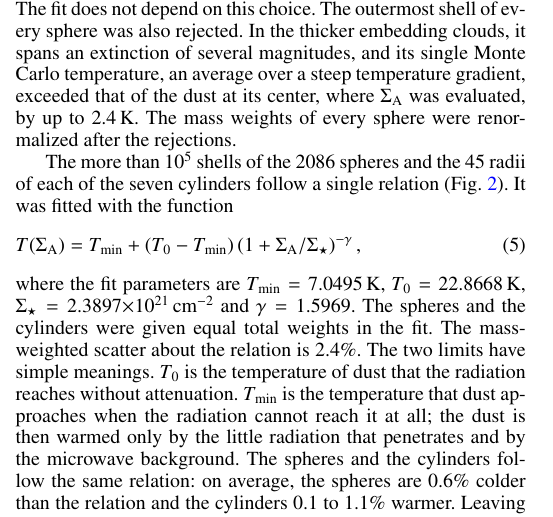
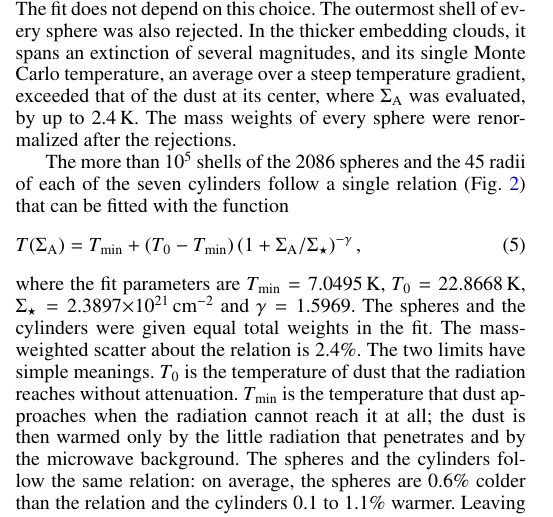
Before and after one commit to amenshch/Aquila-cutout-test, a LaTeX paper (latex/261020/hires2_correction.tex): part of one column of page 4 of 22, cut so that both start at the same text. Compiled offline with pdfLaTeX.

Commit message:
Add files via upload

```diff
--- a/latex/261020/hires2_correction.tex
+++ b/latex/261020/hires2_correction.tex
@@ -327,13 +331,15 @@ clouds, it spans an extinction of several magnitudes, and its single Monte Carlo
 gradient, exceeded that of the dust at its center, where $\Sigma_{\rm A}$ was evaluated, by up to $2.4$\,K. The mass weights of
 every sphere were renormalized after the rejections.
 
-% NUMBERS (2026-10-20): T_min, T_0, Sigma_star, gamma and the scatter from the header of attenuation_law.txt written by
-% fit_attenuation_law.py (2086 spheres without their outermost shells, 7 isolated cylinders, equal weights). The departures of
-% the spheres and cylinders and the leave-one-cylinder change of the factor from python/paper_numbers/law_checks.py with
-% attenuation_law.txt and attenuation_law-leave_one_cylinder_out.txt (the seven fits run with fit_attenuation_law.py,
-% one cylinder left out each).
+%%%%% -----------------------------------------------------------------------------------------------------------------------------
+%%%%% NUMBERS (2026-10-20): T_min, T_0, Sigma_star, gamma and the scatter from the header of attenuation_law.txt written by
+%%%%% fit_attenuation_law.py (2086 spheres without their outermost shells, 7 isolated cylinders, equal weights). The departures
+%%%%% of the spheres and cylinders and the leave-one-cylinder change of the factor from python/paper_numbers/law_checks.py with
+%%%%% attenuation_law.txt and attenuation_law-leave_one_cylinder_out.txt (the seven fits run with fit_attenuation_law.py,
+%%%%% one cylinder left out each).
+%%%%% -----------------------------------------------------------------------------------------------------------------------------
 The more than $10^5$ shells of the $2086$ spheres and the $45$ radii of each of the seven cylinders follow a single relation
-(Fig.~\ref{fig:shielding}). It was fitted with the function
+(Fig.~\ref{fig:shielding}) that can be fitted with the function
 \begin{equation}
   T(\Sigma_{\rm A}) = T_{\rm min} + \left(T_0 - T_{\rm min}\right) \left(1 + \Sigma_{\rm A}/{\Sigma_\star}\right)^{-\gamma},
 \label{eq:law}
```
Also changed, not shown: latex/261020/hires2_correction.tex (119 more changed lines).
